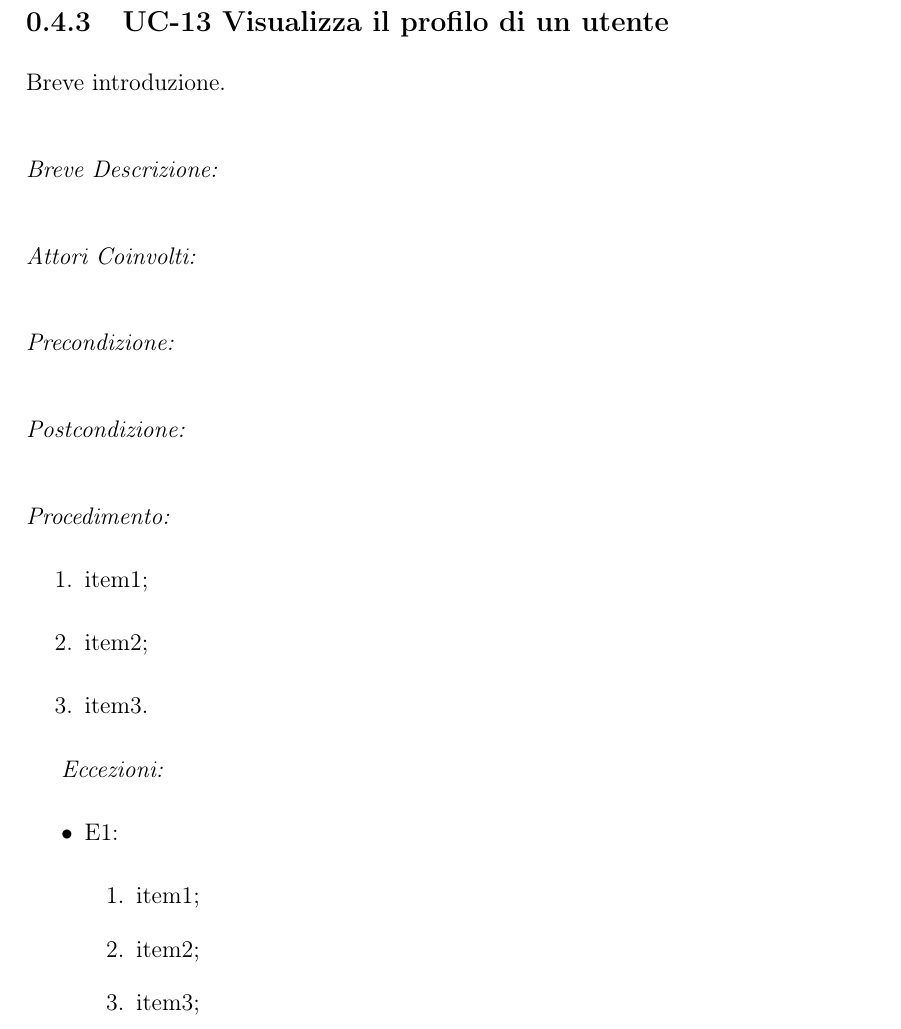
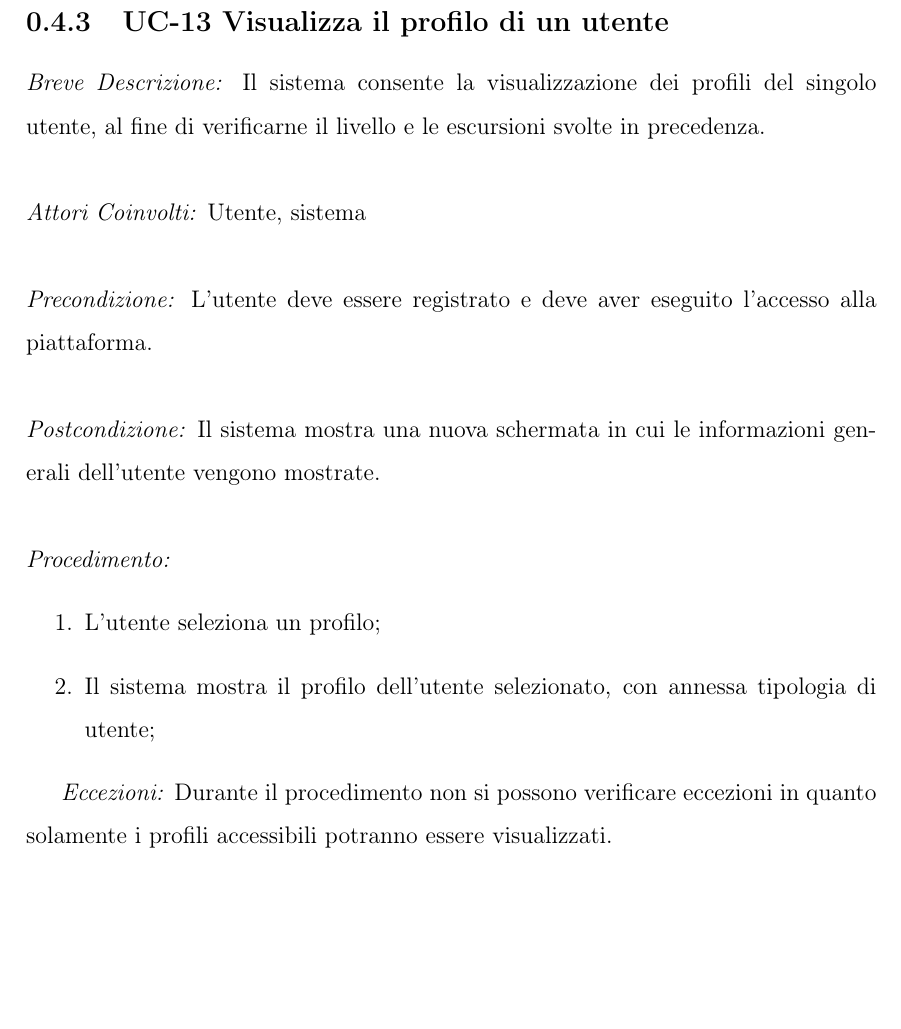
Before and after one commit to sabrin99m/Progetto-PAC-2023-24, a LaTeX book (Documentazione/Iterazione 3/iterazione3.tex, which reads Documentazione/Iterazione 3/capitoli/UC13 VisualizzaProfiloUtente.tex): part of page 12 of 13, cut so that both start at the same text, the shorter picture padded with empty space. Compiled offline with pdfLaTeX.

Commit message:
Added UC-13 description

```diff
--- a/Documentazione/Iterazione 3/capitoli/UC13 VisualizzaProfiloUtente.tex
+++ b/Documentazione/Iterazione 3/capitoli/UC13 VisualizzaProfiloUtente.tex
@@ -1,33 +1,22 @@
 \subsection{UC-13 Visualizza il profilo di un utente}
-Breve introduzione.
+\textit{Breve Descrizione:} Il sistema consente la visualizzazione dei profili del singolo utente, al fine di verificarne il livello
+ e le escursioni svolte in precedenza.
 \\
 \\
-\textit{Breve Descrizione:}
+\textit{Attori Coinvolti:} Utente, sistema
 \\
 \\
-\textit{Attori Coinvolti:}
+\textit{Precondizione:} L'utente deve essere registrato e deve aver eseguito l'accesso alla piattaforma.
 \\
 \\
-\textit{Precondizione:}
-\\
-\\
-\textit{Postcondizione:}
+\textit{Postcondizione:} Il sistema mostra una nuova schermata in cui le informazioni generali dell'utente vengono mostrate.
 \\
 \\
 \textit{Procedimento:}
 \begin{enumerate}
-	\item item1;
-	\item item2;
-	\item item3.
+	\item L'utente seleziona un profilo;
+	\item Il sistema mostra il profilo dell'utente selezionato, con annessa tipologia di utente;
 \end{enumerate}
 
-
-\textit{Eccezioni:}
-\begin{itemize}
-	\item E1:
-	\begin{enumerate}
-		\item item1;
-		\item item2;
-		\item item3;
-	\end{enumerate}
-\end{itemize}
+\textit{Eccezioni:} Durante il procedimento non si possono verificare eccezioni in quanto solamente i profili accessibili potranno essere visualizzati.
+\\
```
Also changed, not shown: Documentazione/Iterazione 3/iterazione3.pdf.
